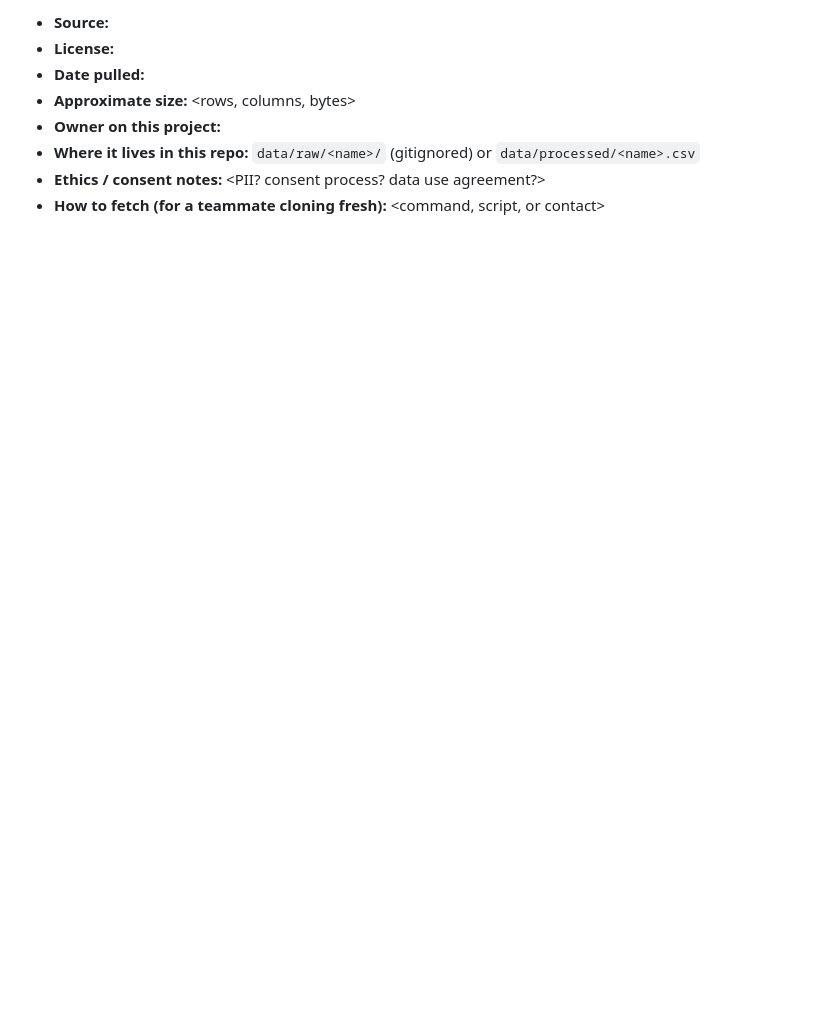
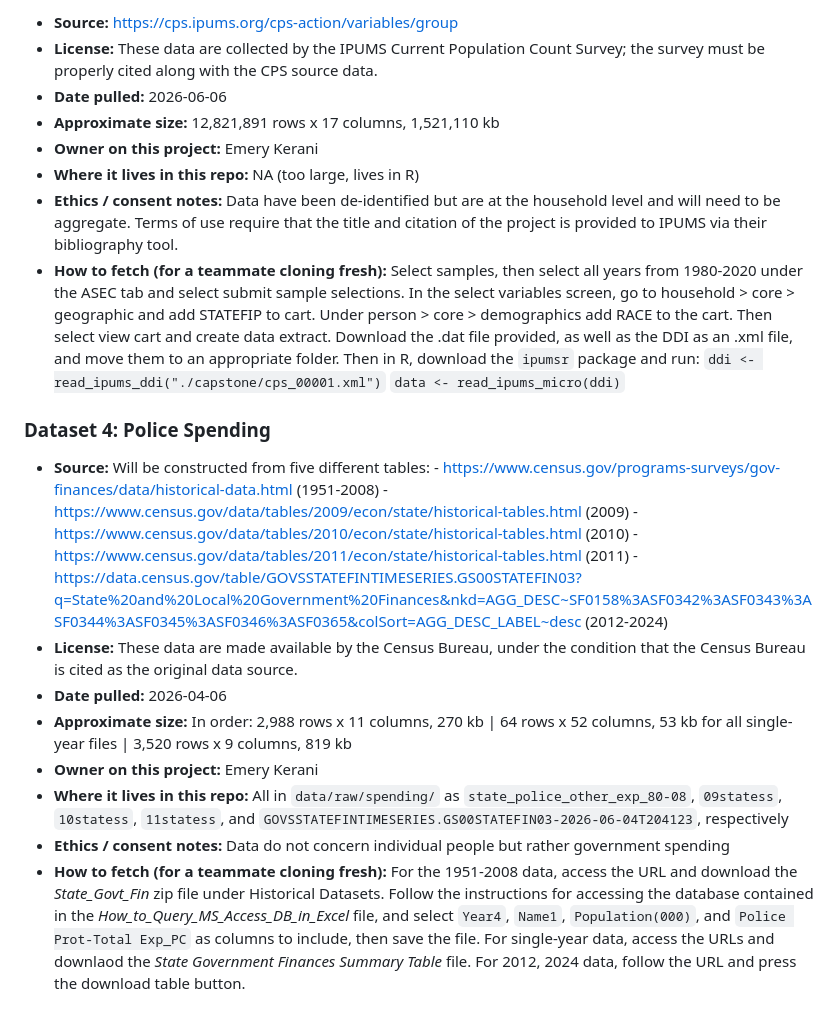
Before and after one commit to eskerani/prison-predictor-capstone, a Markdown page: data/README.md, the part around one of its changes. GitHub-like rendering; blank space fills up the shorter version.

```diff
--- a/data/README.md
+++ b/data/README.md
@@ -63,9 +63,27 @@ data/
 
-- **Source:** <URL or contact>
-- **License:** <name and short summary>
-- **Date pulled:** <YYYY-MM-DD>
-- **Approximate size:** <rows, columns, bytes>
-- **Owner on this project:** <name>
-- **Where it lives in this repo:** `data/raw/<name>/` (gitignored) or `data/processed/<name>.csv`
-- **Ethics / consent notes:** <PII? consent process? data use agreement?>
-- **How to fetch (for a teammate cloning fresh):** <command, script, or contact>
+- **Source:** https://cps.ipums.org/cps-action/variables/group
+- **License:** These data are collected by the IPUMS Current Population Count Survey; the survey must be properly cited along with the CPS source data.
+- **Date pulled:** 2026-06-06
+- **Approximate size:** 12,821,891 rows x 17 columns, 1,521,110 kb
+- **Owner on this project:** Emery Kerani
+- **Where it lives in this repo:** NA (too large, lives in R)
+- **Ethics / consent notes:** Data have been de-identified but are at the household level and will need to be aggregate. Terms of use require that the title and citation of the project is provided to IPUMS via their bibliography tool.
+- **How to fetch (for a teammate cloning fresh):** Select samples, then select all years from 1980-2020 under the ASEC tab and select submit sample selections. In the select variables screen, go to household > core > geographic and add STATEFIP to cart. Under person > core > demographics add RACE to the cart. Then select view cart and create data extract. Download the .dat file provided, as well as the DDI as an .xml file, and move them to an appropriate folder. Then in R, download the `ipumsr` package and run:
+`ddi <- read_ipums_ddi("./capstone/cps_00001.xml")`
+`data <- read_ipums_micro(ddi)`
+
+### Dataset 4: Police Spending
+
+- **Source:** Will be constructed from five different tables:
+          - https://www.census.gov/programs-surveys/gov-finances/data/historical-data.html (1951-2008)
+          - https://www.census.gov/data/tables/2009/econ/state/historical-tables.html (2009)
+          - https://www.census.gov/data/tables/2010/econ/state/historical-tables.html (2010)
+          - https://www.census.gov/data/tables/2011/econ/state/historical-tables.html (2011)
+          - https://data.census.gov/table/GOVSSTATEFINTIMESERIES.GS00STATEFIN03?q=State%20and%20Local%20Government%20Finances&nkd=AGG_DESC~SF0158%3ASF0342%3ASF0343%3ASF0344%3ASF0345%3ASF0346%3ASF0365&colSort=AGG_DESC_LABEL~desc (2012-2024)
+- **License:** These data are made available by the Census Bureau, under the condition that the Census Bureau is cited as the original data source.
+- **Date pulled:** 2026-04-06
+- **Approximate size:** In order: 2,988 rows x 11 columns, 270 kb | 64 rows x 52 columns, 53 kb for all single-year files | 3,520 rows x 9 columns, 819 kb
+- **Owner on this project:** Emery Kerani
+- **Where it lives in this repo:** All in `data/raw/spending/` as `state_police_other_exp_80-08`, `09statess`, `10statess`, `11statess`, and `GOVSSTATEFINTIMESERIES.GS00STATEFIN03-2026-06-04T204123`, respectively
+- **Ethics / consent notes:** Data do not concern individual people but rather government spending
+- **How to fetch (for a teammate cloning fresh):** For the 1951-2008 data, access the URL and download the *State_Govt_Fin* zip file under Historical Datasets. Follow the instructions for accessing the database contained in the *How_to_Query_MS_Access_DB_in_Excel* file, and select `Year4`, `Name1`, `Population(000)`, and `Police Prot-Total Exp_PC` as columns to include, then save the file. For single-year data, access the URLs and downlaod the *State Government Finances Summary Table* file. For 2012, 2024 data, follow the URL and press the download table button.
```
Also changed, not shown: other parts of data/README.md (+28 -28 lines).
